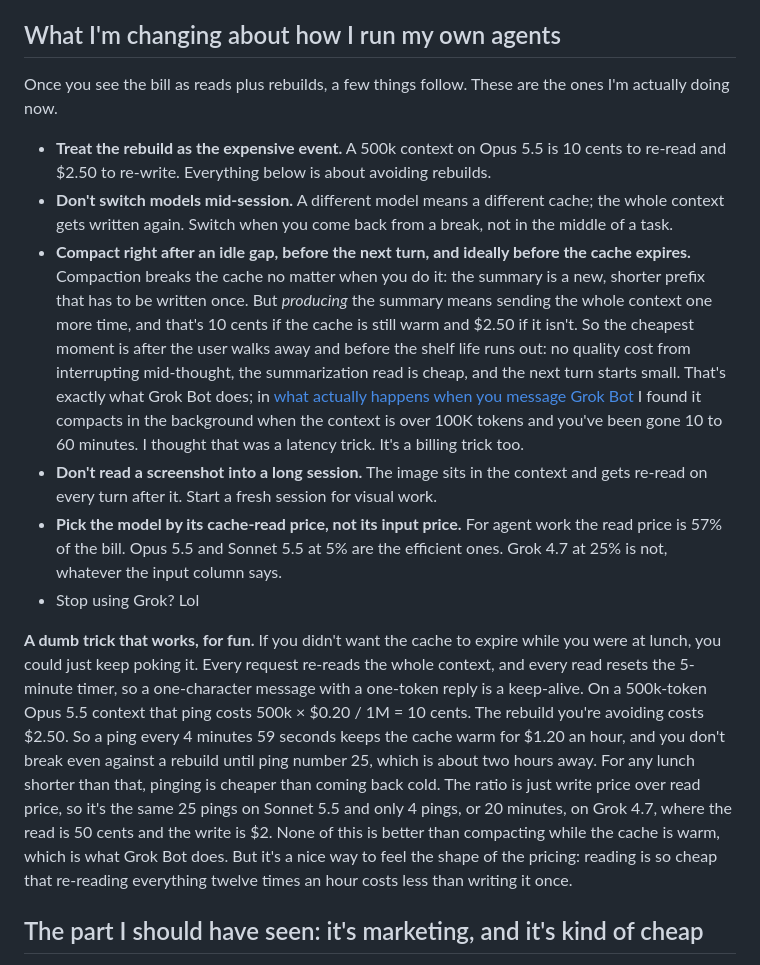
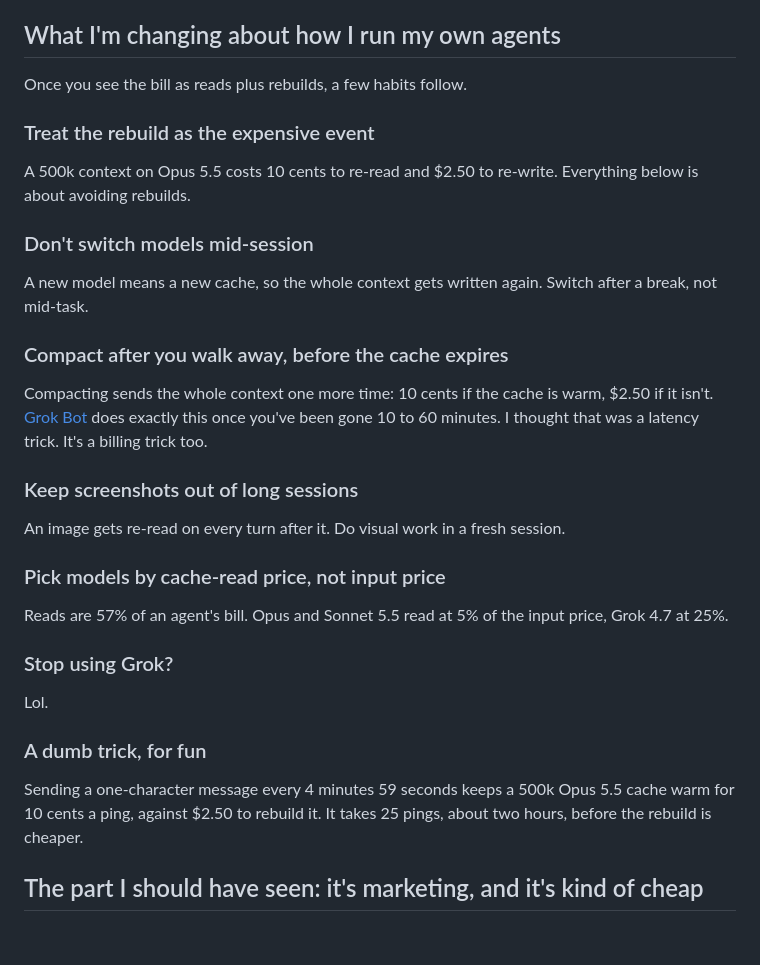
Before and after one commit to peterpme/peterpme.github.io, a Markdown page: content/blog/the-cost-of-a-trillion-tokens.md, the part around the change. GitHub-like rendering; blank space fills up the shorter version.

Commit message:
Break the habits section into short headed items and cut the keep-alive trick to two sentences.

```diff
--- a/content/blog/the-cost-of-a-trillion-tokens.md
+++ b/content/blog/the-cost-of-a-trillion-tokens.md
@@ -201,16 +201,35 @@ On that curve, he argues, today's $500k of Opus 5.5 is $3,000 a month in a few m
 
 ## What I'm changing about how I run my own agents
 
-Once you see the bill as reads plus rebuilds, a few things follow. These are the ones I'm actually doing now.
+Once you see the bill as reads plus rebuilds, a few habits follow.
 
-- **Treat the rebuild as the expensive event.** A 500k context on Opus 5.5 is 10 cents to re-read and $2.50 to re-write. Everything below is about avoiding rebuilds.
-- **Don't switch models mid-session.** A different model means a different cache; the whole context gets written again. Switch when you come back from a break, not in the middle of a task.
-- **Compact right after an idle gap, before the next turn, and ideally before the cache expires.** Compaction breaks the cache no matter when you do it: the summary is a new, shorter prefix that has to be written once. But *producing* the summary means sending the whole context one more time, and that's 10 cents if the cache is still warm and $2.50 if it isn't. So the cheapest moment is after the user walks away and before the shelf life runs out: no quality cost from interrupting mid-thought, the summarization read is cheap, and the next turn starts small. That's exactly what Grok Bot does; in [what actually happens when you message Grok Bot](https://peterp.me/articles/what-actually-happens-when-you-message-grok-bot/) I found it compacts in the background when the context is over 100K tokens and you've been gone 10 to 60 minutes. I thought that was a latency trick. It's a billing trick too.
-- **Don't read a screenshot into a long session.** The image sits in the context and gets re-read on every turn after it. Start a fresh session for visual work.
-- **Pick the model by its cache-read price, not its input price.** For agent work the read price is 57% of the bill. Opus 5.5 and Sonnet 5.5 at 5% are the efficient ones. Grok 4.7 at 25% is not, whatever the input column says.
-- Stop using Grok? Lol
+### Treat the rebuild as the expensive event
 
-**A dumb trick that works, for fun.** If you didn't want the cache to expire while you were at lunch, you could just keep poking it. Every request re-reads the whole context, and every read resets the 5-minute timer, so a one-character message with a one-token reply is a keep-alive. On a 500k-token Opus 5.5 context that ping costs 500k × $0.20 / 1M = 10 cents. The rebuild you're avoiding costs $2.50. So a ping every 4 minutes 59 seconds keeps the cache warm for $1.20 an hour, and you don't break even against a rebuild until ping number 25, which is about two hours away. For any lunch shorter than that, pinging is cheaper than coming back cold. The ratio is just write price over read price, so it's the same 25 pings on Sonnet 5.5 and only 4 pings, or 20 minutes, on Grok 4.7, where the read is 50 cents and the write is $2. None of this is better than compacting while the cache is warm, which is what Grok Bot does. But it's a nice way to feel the shape of the pricing: reading is so cheap that re-reading everything twelve times an hour costs less than writing it once.
+A 500k context on Opus 5.5 costs 10 cents to re-read and $2.50 to re-write. Everything below is about avoiding rebuilds.
+
+### Don't switch models mid-session
+
+A new model means a new cache, so the whole context gets written again. Switch after a break, not mid-task.
+
+### Compact after you walk away, before the cache expires
+
+Compacting sends the whole context one more time: 10 cents if the cache is warm, $2.50 if it isn't. [Grok Bot](https://peterp.me/articles/what-actually-happens-when-you-message-grok-bot/) does exactly this once you've been gone 10 to 60 minutes. I thought that was a latency trick. It's a billing trick too.
+
+### Keep screenshots out of long sessions
+
+An image gets re-read on every turn after it. Do visual work in a fresh session.
+
+### Pick models by cache-read price, not input price
+
+Reads are 57% of an agent's bill. Opus and Sonnet 5.5 read at 5% of the input price, Grok 4.7 at 25%.
+
+### Stop using Grok?
+
+Lol.
+
+### A dumb trick, for fun
+
+Sending a one-character message every 4 minutes 59 seconds keeps a 500k Opus 5.5 cache warm for 10 cents a ping, against $2.50 to rebuild it. It takes 25 pings, about two hours, before the rebuild is cheaper.
 
 ## The part I should have seen: it's marketing, and it's kind of cheap
 
```
